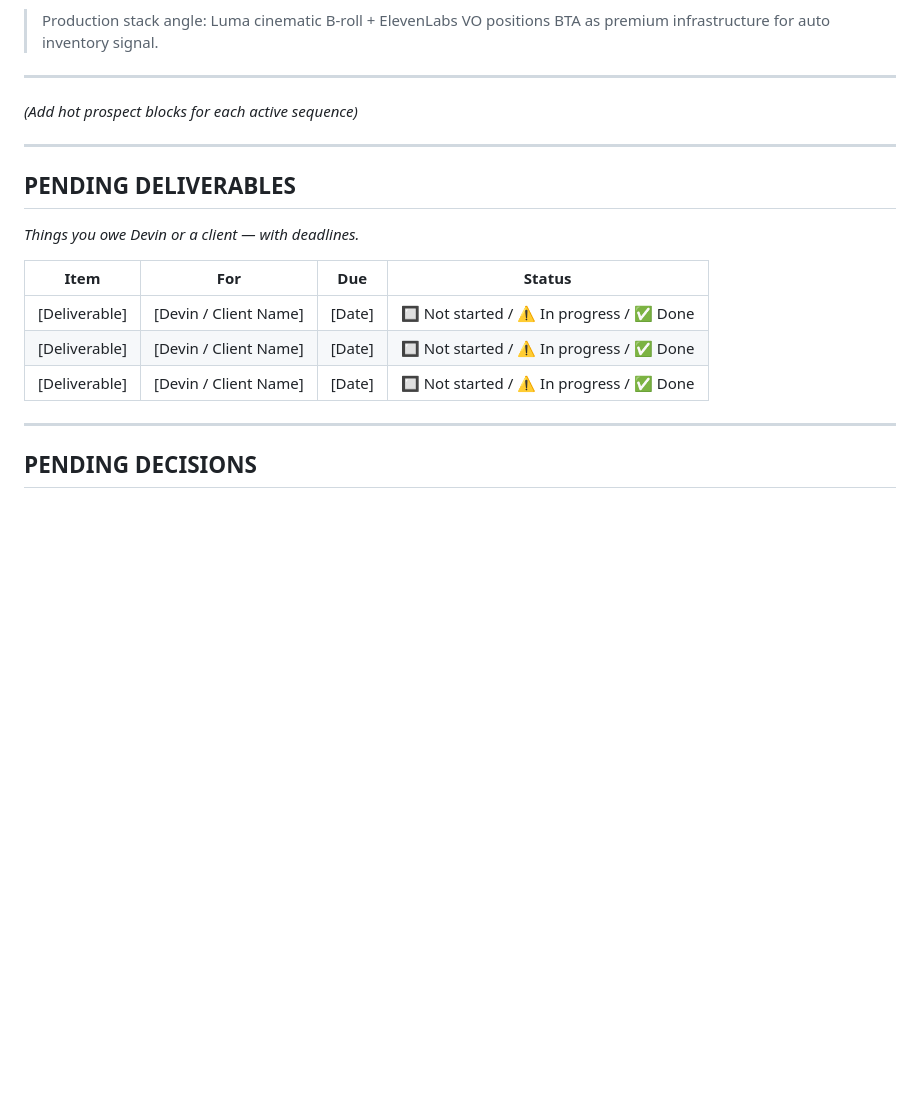
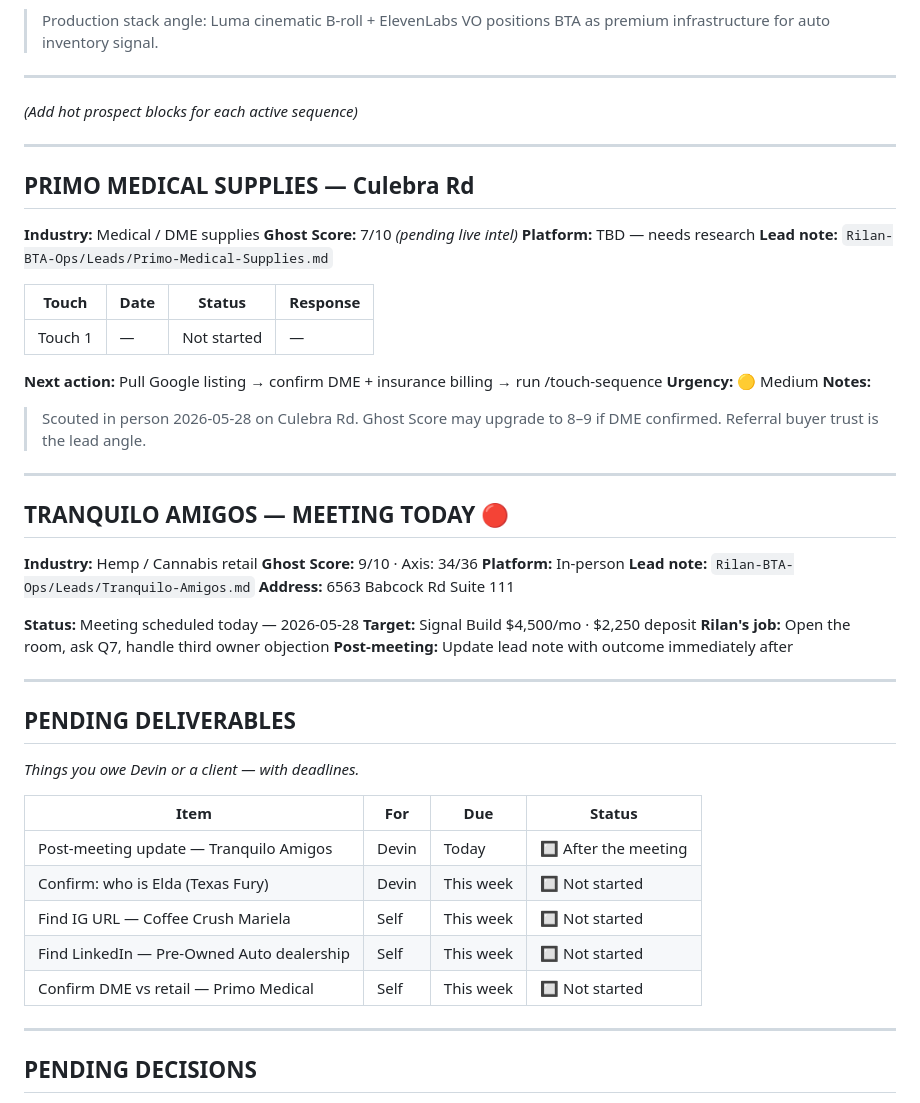
Before and after one commit to rilanjiles-cyber/CYBER, a Markdown page: wiki/open-loops.md, the part around the change. Rendered like a GitHub page; blank space fills up the shorter version.

```diff
--- a/wiki/open-loops.md
+++ b/wiki/open-loops.md
@@ -137,15 +137,48 @@
 
 ---
 
+## PRIMO MEDICAL SUPPLIES — Culebra Rd
+**Industry:** Medical / DME supplies
+**Ghost Score:** 7/10 *(pending live intel)*
+**Platform:** TBD — needs research
+**Lead note:** `Rilan-BTA-Ops/Leads/Primo-Medical-Supplies.md`
+
+| Touch | Date | Status | Response |
+|---|---|---|---|
+| Touch 1 | — | Not started | — |
+
+**Next action:** Pull Google listing → confirm DME + insurance billing → run /touch-sequence
+**Urgency:** 🟡 Medium
+**Notes:**
+> Scouted in person 2026-05-28 on Culebra Rd. Ghost Score may upgrade to 8–9 if DME confirmed. Referral buyer trust is the lead angle.
+
+---
+
+## TRANQUILO AMIGOS — MEETING TODAY 🔴
+**Industry:** Hemp / Cannabis retail
+**Ghost Score:** 9/10 · Axis: 34/36
+**Platform:** In-person
+**Lead note:** `Rilan-BTA-Ops/Leads/Tranquilo-Amigos.md`
+**Address:** 6563 Babcock Rd Suite 111
+
+**Status:** Meeting scheduled today — 2026-05-28
+**Target:** Signal Build $4,500/mo · $2,250 deposit
+**Rilan's job:** Open the room, ask Q7, handle third owner objection
+**Post-meeting:** Update lead note with outcome immediately after
+
+---
+
 ## PENDING DELIVERABLES
 
 *Things you owe Devin or a client — with deadlines.*
 
 | Item | For | Due | Status |
 |---|---|---|---|
-| [Deliverable] | [Devin / Client Name] | [Date] | 🔲 Not started / ⚠️ In progress / ✅ Done |
-| [Deliverable] | [Devin / Client Name] | [Date] | 🔲 Not started / ⚠️ In progress / ✅ Done |
-| [Deliverable] | [Devin / Client Name] | [Date] | 🔲 Not started / ⚠️ In progress / ✅ Done |
+| Post-meeting update — Tranquilo Amigos | Devin | Today | 🔲 After the meeting |
+| Confirm: who is Elda (Texas Fury) | Devin | This week | 🔲 Not started |
+| Find IG URL — Coffee Crush Mariela | Self | This week | 🔲 Not started |
+| Find LinkedIn — Pre-Owned Auto dealership | Self | This week | 🔲 Not started |
+| Confirm DME vs retail — Primo Medical | Self | This week | 🔲 Not started |
 
 ---
 
```
Also changed, not shown: Rilan-BTA-Ops/Leads/Primo-Medical-Supplies.md (added, +108 -0 lines), Rilan-BTA-Ops/Sprint-Log/2026-05-28-session-wrap.md (added, +124 -0 lines).
